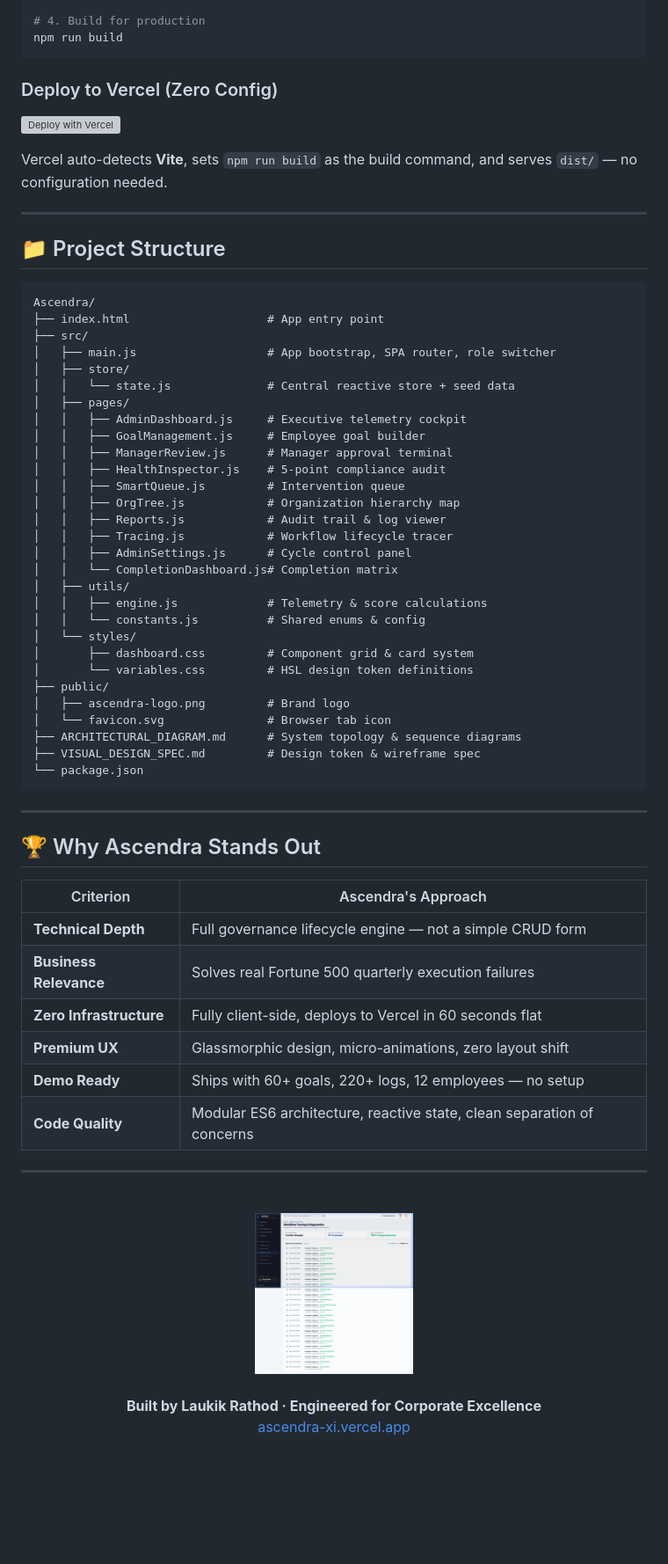
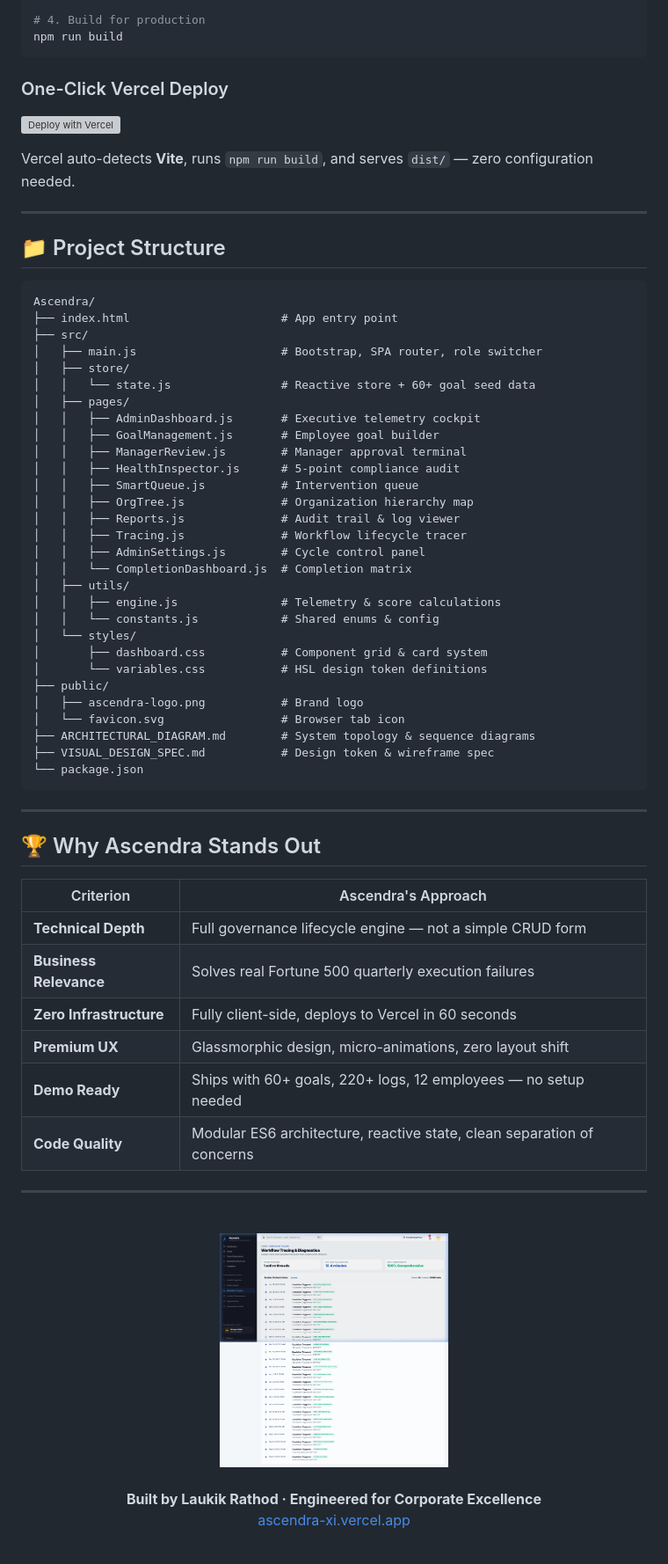
Before and after one commit to Laukikrathod2007/Ascendra, a Markdown page: README.md, the part around one of its changes. Shown at 88% size. GitHub-like rendering; blank space fills up the shorter version; grey boxes are pictures that could not be loaded.

````diff
--- a/README.md
+++ b/README.md
@@ -186,10 +182,10 @@ npm run dev
 npm run build
 ```
 
-### Deploy to Vercel (Zero Config)
+### One-Click Vercel Deploy
 [![Deploy with Vercel](https://vercel.com/button)](https://vercel.com/new/clone?repository-url=https%3A%2F%2Fgithub.com%2FLaukikrathod2007%2FAscendra)
 
-Vercel auto-detects **Vite**, sets `npm run build` as the build command, and serves `dist/` — no configuration needed.
+Vercel auto-detects **Vite**, runs `npm run build`, and serves `dist/` — zero configuration needed.
 
 ---
 
@@ -197,33 +193,33 @@ Vercel auto-detects **Vite**, sets `npm run build` as the build command, and ser
 
 ```
 Ascendra/
-├── index.html                    # App entry point
+├── index.html                      # App entry point
 ├── src/
-│   ├── main.js                   # App bootstrap, SPA router, role switcher
+│   ├── main.js                     # Bootstrap, SPA router, role switcher
 │   ├── store/
-│   │   └── state.js              # Central reactive store + seed data
+│   │   └── state.js                # Reactive store + 60+ goal seed data
 │   ├── pages/
-│   │   ├── AdminDashboard.js     # Executive telemetry cockpit
-│   │   ├── GoalManagement.js     # Employee goal builder
-│   │   ├── ManagerReview.js      # Manager approval terminal
-│   │   ├── HealthInspector.js    # 5-point compliance audit
-│   │   ├── SmartQueue.js         # Intervention queue
-│   │   ├── OrgTree.js            # Organization hierarchy map
-│   │   ├── Reports.js            # Audit trail & log viewer
-│   │   ├── Tracing.js            # Workflow lifecycle tracer
-│   │   ├── AdminSettings.js      # Cycle control panel
-│   │   └── CompletionDashboard.js# Completion matrix
+│   │   ├── AdminDashboard.js       # Executive telemetry cockpit
+│   │   ├── GoalManagement.js       # Employee goal builder
+│   │   ├── ManagerReview.js        # Manager approval terminal
+│   │   ├── HealthInspector.js      # 5-point compliance audit
+│   │   ├── SmartQueue.js           # Intervention queue
+│   │   ├── OrgTree.js              # Organization hierarchy map
+│   │   ├── Reports.js              # Audit trail & log viewer
+│   │   ├── Tracing.js              # Workflow lifecycle tracer
+│   │   ├── AdminSettings.js        # Cycle control panel
+│   │   └── CompletionDashboard.js  # Completion matrix
 │   ├── utils/
-│   │   ├── engine.js             # Telemetry & score calculations
-│   │   └── constants.js          # Shared enums & config
+│   │   ├── engine.js               # Telemetry & score calculations
+│   │   └── constants.js            # Shared enums & config
 │   └── styles/
-│       ├── dashboard.css         # Component grid & card system
-│       └── variables.css         # HSL design token definitions
+│       ├── dashboard.css           # Component grid & card system
+│       └── variables.css           # HSL design token definitions
 ├── public/
-│   ├── ascendra-logo.png         # Brand logo
-│   └── favicon.svg               # Browser tab icon
-├── ARCHITECTURAL_DIAGRAM.md      # System topology & sequence diagrams
-├── VISUAL_DESIGN_SPEC.md         # Design token & wireframe spec
+│   ├── ascendra-logo.png           # Brand logo
+│   └── favicon.svg                 # Browser tab icon
+├── ARCHITECTURAL_DIAGRAM.md        # System topology & sequence diagrams
+├── VISUAL_DESIGN_SPEC.md           # Design token & wireframe spec
 └── package.json
 ```
 
@@ -235,16 +231,16 @@ Ascendra/
 |-----------|-------------------|
 | **Technical Depth** | Full governance lifecycle engine — not a simple CRUD form |
 | **Business Relevance** | Solves real Fortune 500 quarterly execution failures |
-| **Zero Infrastructure** | Fully client-side, deploys to Vercel in 60 seconds flat |
+| **Zero Infrastructure** | Fully client-side, deploys to Vercel in 60 seconds |
 | **Premium UX** | Glassmorphic design, micro-animations, zero layout shift |
-| **Demo Ready** | Ships with 60+ goals, 220+ logs, 12 employees — no setup |
+| **Demo Ready** | Ships with 60+ goals, 220+ logs, 12 employees — no setup needed |
 | **Code Quality** | Modular ES6 architecture, reactive state, clean separation of concerns |
 
 ---
 
 <div align="center">
   <br/>
-  <img src="https://raw.githubusercontent.com/Laukikrathod2007/Ascendra/main/public/ascendra-logo.png" alt="Ascendra" width="180" />
+  <img src="https://raw.githubusercontent.com/Laukikrathod2007/Ascendra/main/public/ascendra-logo.png" width="260" alt="Ascendra" />
   <br/><br/>
   <strong>Built by Laukik Rathod · Engineered for Corporate Excellence</strong>
   <br/>
````
Also changed, not shown: other parts of README.md (+59 -63 lines).
